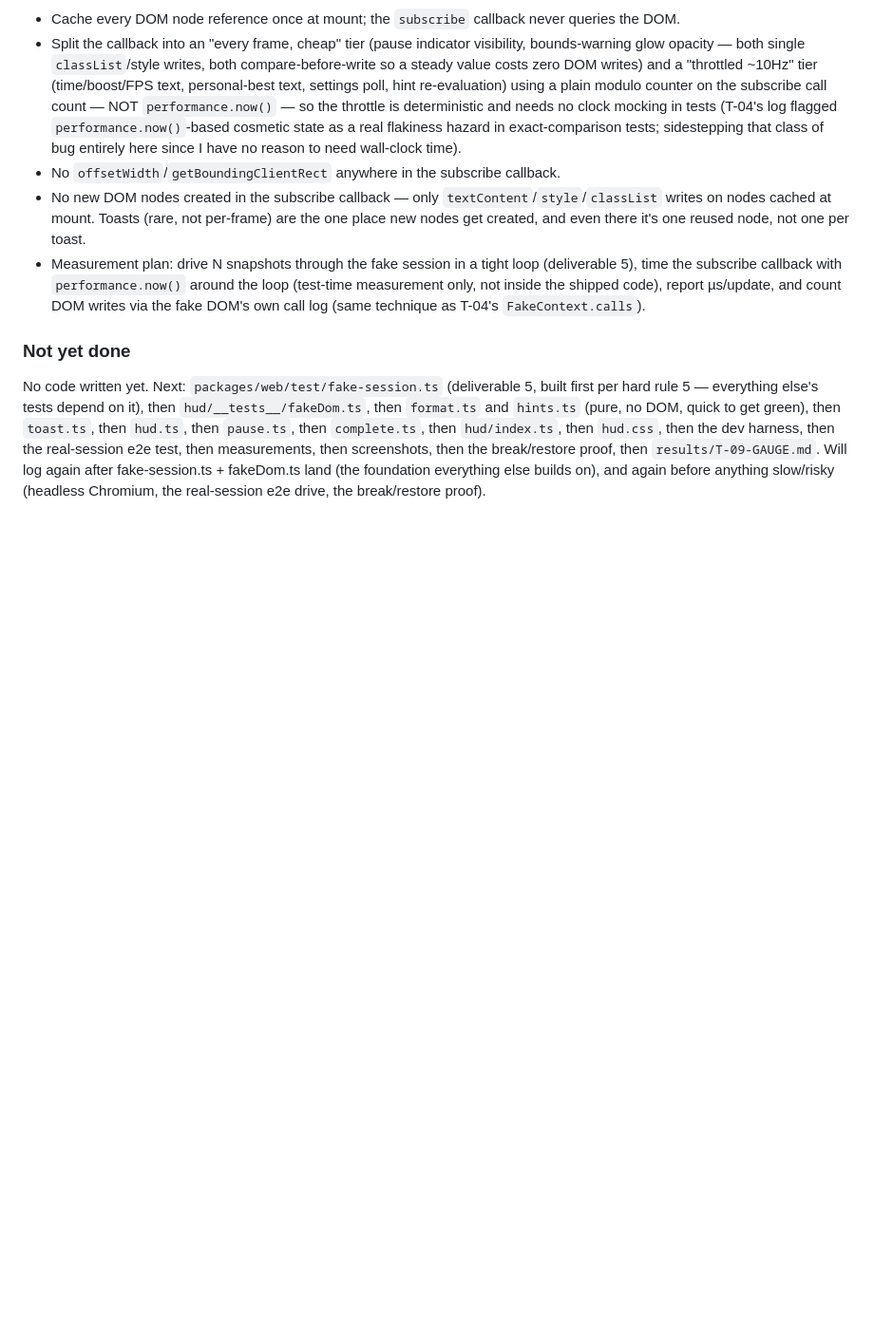
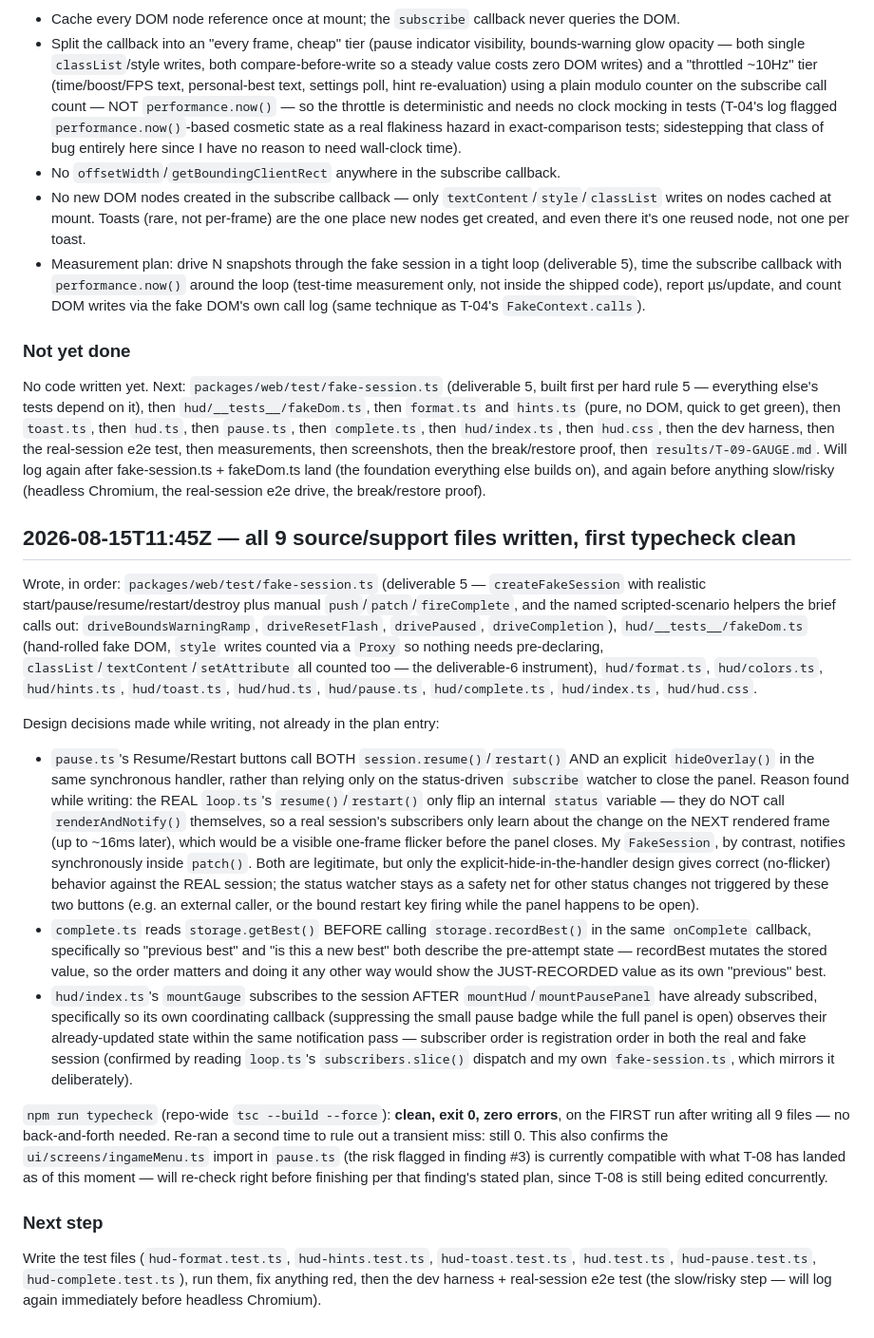
Before and after one commit to MagnusSaurbier/SwingBy_web, a Markdown page: notes/T-09-GAUGE/log.md, the part around the change. Shown at 95% size. GitHub-like rendering; blank space fills up the shorter version.

Commit message:
notes: autosave 1 thought-log file(s)
Co-Authored-By: Claude Opus 5 <noreply@anthropic.com>
Claude-Session: https://claude.ai/code/session_01Bze59BN4qk8uoaDPFEsvG6

```diff
--- a/notes/T-09-GAUGE/log.md
+++ b/notes/T-09-GAUGE/log.md
@@ -172,3 +172,49 @@ e2e test, then measurements, then screenshots, then the break/restore proof, the
 `results/T-09-GAUGE.md`. Will log again after fake-session.ts + fakeDom.ts land (the foundation
 everything else builds on), and again before anything slow/risky (headless Chromium, the real-session
 e2e drive, the break/restore proof).
+
+## 2026-08-15T11:45Z — all 9 source/support files written, first typecheck clean
+
+Wrote, in order: `packages/web/test/fake-session.ts` (deliverable 5 — `createFakeSession` with
+realistic start/pause/resume/restart/destroy plus manual `push`/`patch`/`fireComplete`, and the
+named scripted-scenario helpers the brief calls out: `driveBoundsWarningRamp`, `driveResetFlash`,
+`drivePaused`, `driveCompletion`), `hud/__tests__/fakeDom.ts` (hand-rolled fake DOM, `style` writes
+counted via a `Proxy` so nothing needs pre-declaring, `classList`/`textContent`/`setAttribute` all
+counted too — the deliverable-6 instrument), `hud/format.ts`, `hud/colors.ts`, `hud/hints.ts`,
+`hud/toast.ts`, `hud/hud.ts`, `hud/pause.ts`, `hud/complete.ts`, `hud/index.ts`, `hud/hud.css`.
+
+Design decisions made while writing, not already in the plan entry:
+- `pause.ts`'s Resume/Restart buttons call BOTH `session.resume()`/`restart()` AND an explicit
+  `hideOverlay()` in the same synchronous handler, rather than relying only on the status-driven
+  `subscribe` watcher to close the panel. Reason found while writing: the REAL `loop.ts`'s
+  `resume()`/`restart()` only flip an internal `status` variable — they do NOT call
+  `renderAndNotify()` themselves, so a real session's subscribers only learn about the change on the
+  NEXT rendered frame (up to ~16ms later), which would be a visible one-frame flicker before the
+  panel closes. My `FakeSession`, by contrast, notifies synchronously inside `patch()`. Both are
+  legitimate, but only the explicit-hide-in-the-handler design gives correct (no-flicker) behavior
+  against the REAL session; the status watcher stays as a safety net for other status changes not
+  triggered by these two buttons (e.g. an external caller, or the bound restart key firing while the
+  panel happens to be open).
+- `complete.ts` reads `storage.getBest()` BEFORE calling `storage.recordBest()` in the same
+  `onComplete` callback, specifically so "previous best" and "is this a new best" both describe the
+  pre-attempt state — recordBest mutates the stored value, so the order matters and doing it any
+  other way would show the JUST-RECORDED value as its own "previous" best.
+- `hud/index.ts`'s `mountGauge` subscribes to the session AFTER `mountHud`/`mountPausePanel` have
+  already subscribed, specifically so its own coordinating callback (suppressing the small pause
+  badge while the full panel is open) observes their already-updated state within the same
+  notification pass — subscriber order is registration order in both the real and fake session
+  (confirmed by reading `loop.ts`'s `subscribers.slice()` dispatch and my own `fake-session.ts`,
+  which mirrors it deliberately).
+
+`npm run typecheck` (repo-wide `tsc --build --force`): **clean, exit 0, zero errors**, on the FIRST
+run after writing all 9 files — no back-and-forth needed. Re-ran a second time to rule out a
+transient miss: still 0. This also confirms the `ui/screens/ingameMenu.ts` import in `pause.ts`
+(the risk flagged in finding #3) is currently compatible with what T-08 has landed as of this
+moment — will re-check right before finishing per that finding's stated plan, since T-08 is still
+being edited concurrently.
+
+### Next step
+
+Write the test files (`hud-format.test.ts`, `hud-hints.test.ts`, `hud-toast.test.ts`, `hud.test.ts`,
+`hud-pause.test.ts`, `hud-complete.test.ts`), run them, fix anything red, then the dev harness +
+real-session e2e test (the slow/risky step — will log again immediately before headless Chromium).
```
